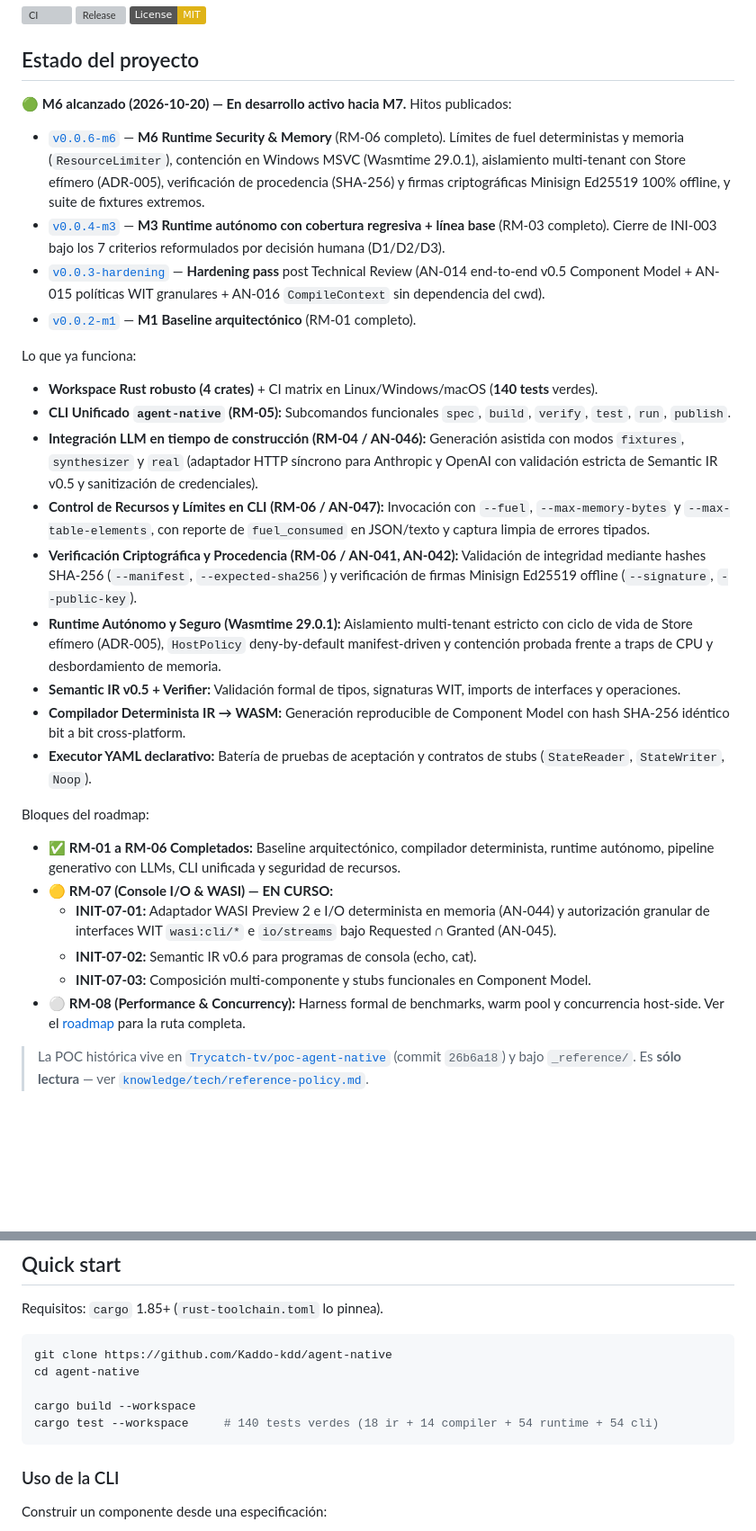
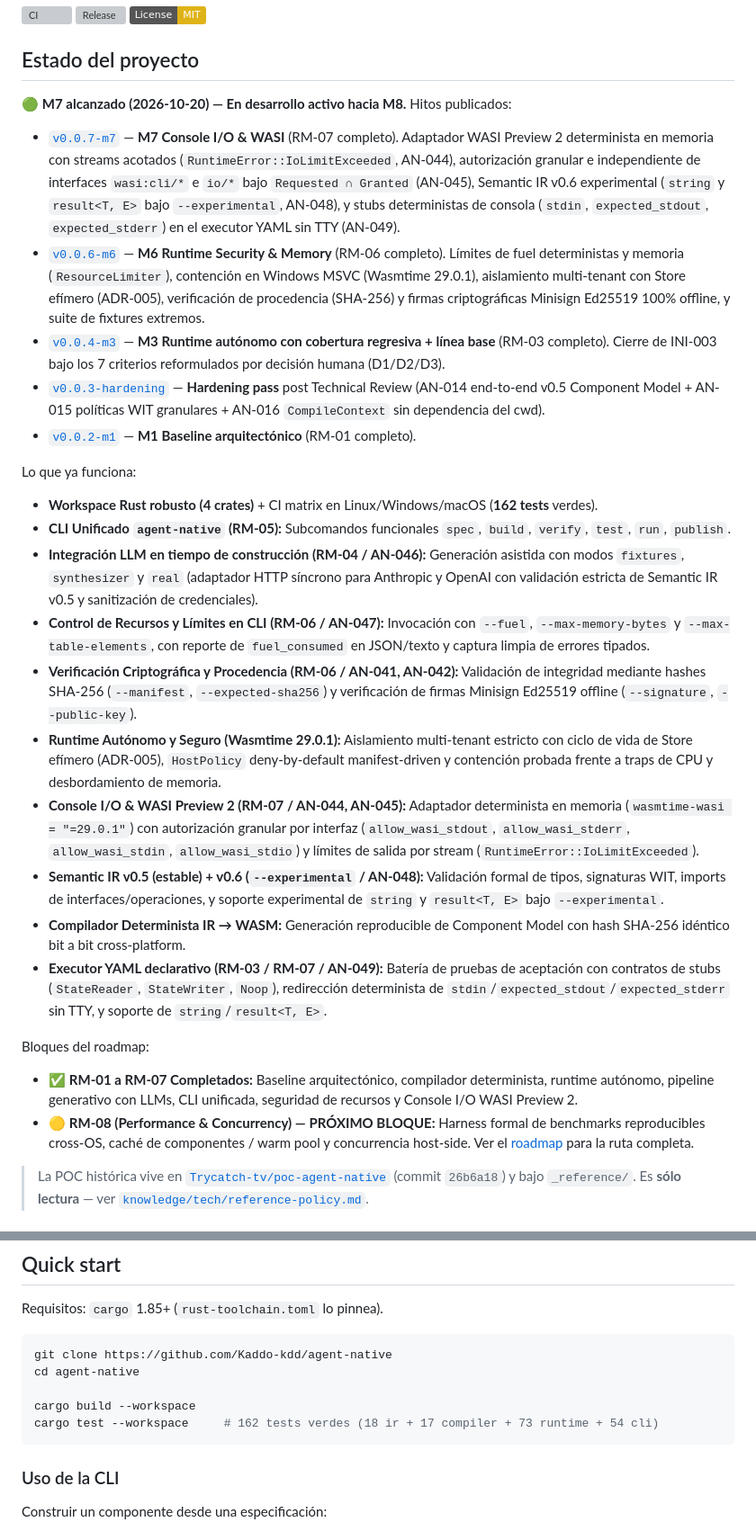
Before and after one commit to Kaddo-kdd/agent-native, a Markdown page: README.md, 2 parts joined by grey strips. Shown at 90% size. Drawn GitHub-style; badges without logos; blank space fills up the shorter version; grey boxes are pictures that could not be loaded.

Commit message:
docs: synchronize README with M7 completion (v0.0.7-m7, RM-07)

````diff
--- a/README.md
+++ b/README.md
@@ -12,8 +12,9 @@
 
 ## Estado del proyecto
 
-🟢 **M6 alcanzado (2026-10-20) — En desarrollo activo hacia M7.** Hitos publicados:
+🟢 **M7 alcanzado (2026-10-20) — En desarrollo activo hacia M8.** Hitos publicados:
 
+- [`v0.0.7-m7`](https://github.com/Kaddo-kdd/agent-native/releases/tag/v0.0.7-m7) — **M7 Console I/O & WASI** (RM-07 completo). Adaptador WASI Preview 2 determinista en memoria con streams acotados (`RuntimeError::IoLimitExceeded`, AN-044), autorización granular e independiente de interfaces `wasi:cli/*` e `io/*` bajo `Requested ∩ Granted` (AN-045), Semantic IR v0.6 experimental (`string` y `result<T, E>` bajo `--experimental`, AN-048), y stubs deterministas de consola (`stdin`, `expected_stdout`, `expected_stderr`) en el executor YAML sin TTY (AN-049).
 - [`v0.0.6-m6`](https://github.com/Kaddo-kdd/agent-native/releases/tag/v0.0.6-m6) — **M6 Runtime Security & Memory** (RM-06 completo). Límites de fuel deterministas y memoria (`ResourceLimiter`), contención en Windows MSVC (Wasmtime 29.0.1), aislamiento multi-tenant con Store efímero (ADR-005), verificación de procedencia (SHA-256) y firmas criptográficas Minisign Ed25519 100% offline, y suite de fixtures extremos.
 - [`v0.0.4-m3`](https://github.com/Kaddo-kdd/agent-native/releases/tag/v0.0.4-m3) — **M3 Runtime autónomo con cobertura regresiva + línea base** (RM-03 completo). Cierre de INI-003 bajo los 7 criterios reformulados por decisión humana (D1/D2/D3).
 - [`v0.0.3-hardening`](https://github.com/Kaddo-kdd/agent-native/releases/tag/v0.0.3-hardening) — **Hardening pass** post Technical Review (AN-014 end-to-end v0.5 Component Model + AN-015 políticas WIT granulares + AN-016 `CompileContext` sin dependencia del cwd).
@@ -21,24 +22,21 @@
 
 Lo que ya funciona:
 
-- **Workspace Rust robusto (4 crates)** + CI matrix en Linux/Windows/macOS (**140 tests** verdes).
+- **Workspace Rust robusto (4 crates)** + CI matrix en Linux/Windows/macOS (**162 tests** verdes).
 - **CLI Unificado `agent-native` (RM-05):** Subcomandos funcionales `spec`, `build`, `verify`, `test`, `run`, `publish`.
 - **Integración LLM en tiempo de construcción (RM-04 / AN-046):** Generación asistida con modos `fixtures`, `synthesizer` y `real` (adaptador HTTP síncrono para Anthropic y OpenAI con validación estricta de Semantic IR v0.5 y sanitización de credenciales).
 - **Control de Recursos y Límites en CLI (RM-06 / AN-047):** Invocación con `--fuel`, `--max-memory-bytes` y `--max-table-elements`, con reporte de `fuel_consumed` en JSON/texto y captura limpia de errores tipados.
 - **Verificación Criptográfica y Procedencia (RM-06 / AN-041, AN-042):** Validación de integridad mediante hashes SHA-256 (`--manifest`, `--expected-sha256`) y verificación de firmas Minisign Ed25519 offline (`--signature`, `--public-key`).
 - **Runtime Autónomo y Seguro (Wasmtime 29.0.1):** Aislamiento multi-tenant estricto con ciclo de vida de Store efímero (ADR-005), `HostPolicy` deny-by-default manifest-driven y contención probada frente a traps de CPU y desbordamiento de memoria.
-- **Semantic IR v0.5 + Verifier:** Validación formal de tipos, signaturas WIT, imports de interfaces y operaciones.
+- **Console I/O & WASI Preview 2 (RM-07 / AN-044, AN-045):** Adaptador determinista en memoria (`wasmtime-wasi = "=29.0.1"`) con autorización granular por interfaz (`allow_wasi_stdout`, `allow_wasi_stderr`, `allow_wasi_stdin`, `allow_wasi_stdio`) y límites de salida por stream (`RuntimeError::IoLimitExceeded`).
+- **Semantic IR v0.5 (estable) + v0.6 (`--experimental` / AN-048):** Validación formal de tipos, signaturas WIT, imports de interfaces/operaciones, y soporte experimental de `string` y `result<T, E>` bajo `--experimental`.
 - **Compilador Determinista IR → WASM:** Generación reproducible de Component Model con hash SHA-256 idéntico bit a bit cross-platform.
-- **Executor YAML declarativo:** Batería de pruebas de aceptación y contratos de stubs (`StateReader`, `StateWriter`, `Noop`).
+- **Executor YAML declarativo (RM-03 / RM-07 / AN-049):** Batería de pruebas de aceptación con contratos de stubs (`StateReader`, `StateWriter`, `Noop`), redirección determinista de `stdin`/`expected_stdout`/`expected_stderr` sin TTY, y soporte de `string`/`result<T, E>`.
 
 Bloques del roadmap:
 
-- ✅ **RM-01 a RM-06 Completados:** Baseline arquitectónico, compilador determinista, runtime autónomo, pipeline generativo con LLMs, CLI unificada y seguridad de recursos.
-- 🟡 **RM-07 (Console I/O & WASI) — EN CURSO:**
-  - **INIT-07-01:** Adaptador WASI Preview 2 e I/O determinista en memoria (AN-044) y autorización granular de interfaces WIT `wasi:cli/*` e `io/streams` bajo Requested ∩ Granted (AN-045).
-  - **INIT-07-02:** Semantic IR v0.6 para programas de consola (echo, cat).
-  - **INIT-07-03:** Composición multi-componente y stubs funcionales en Component Model.
-- ⚪ **RM-08 (Performance & Concurrency):** Harness formal de benchmarks, warm pool y concurrencia host-side. Ver el [roadmap](knowledge/delivery/roadmap.md) para la ruta completa.
+- ✅ **RM-01 a RM-07 Completados:** Baseline arquitectónico, compilador determinista, runtime autónomo, pipeline generativo con LLMs, CLI unificada, seguridad de recursos y Console I/O WASI Preview 2.
+- 🟡 **RM-08 (Performance & Concurrency) — PRÓXIMO BLOQUE:** Harness formal de benchmarks reproducibles cross-OS, caché de componentes / warm pool y concurrencia host-side. Ver el [roadmap](knowledge/delivery/roadmap.md) para la ruta completa.
 
 > La POC histórica vive en [`Trycatch-tv/poc-agent-native`](https://github.com/Trycatch-tv/poc-agent-native) (commit `26b6a18`) y bajo `_reference/`. Es **sólo lectura** — ver [`knowledge/tech/reference-policy.md`](knowledge/tech/reference-policy.md).
 
@@ -67,7 +65,7 @@ git clone https://github.com/Kaddo-kdd/agent-native
 cd agent-native
 
 cargo build --workspace
-cargo test --workspace     # 140 tests verdes (18 ir + 14 compiler + 54 runtime + 54 cli)
+cargo test --workspace     # 162 tests verdes (18 ir + 17 compiler + 73 runtime + 54 cli)
 ```
 
 ### Uso de la CLI
````
Also changed, not shown: other parts of README.md (+1 -1 lines).
